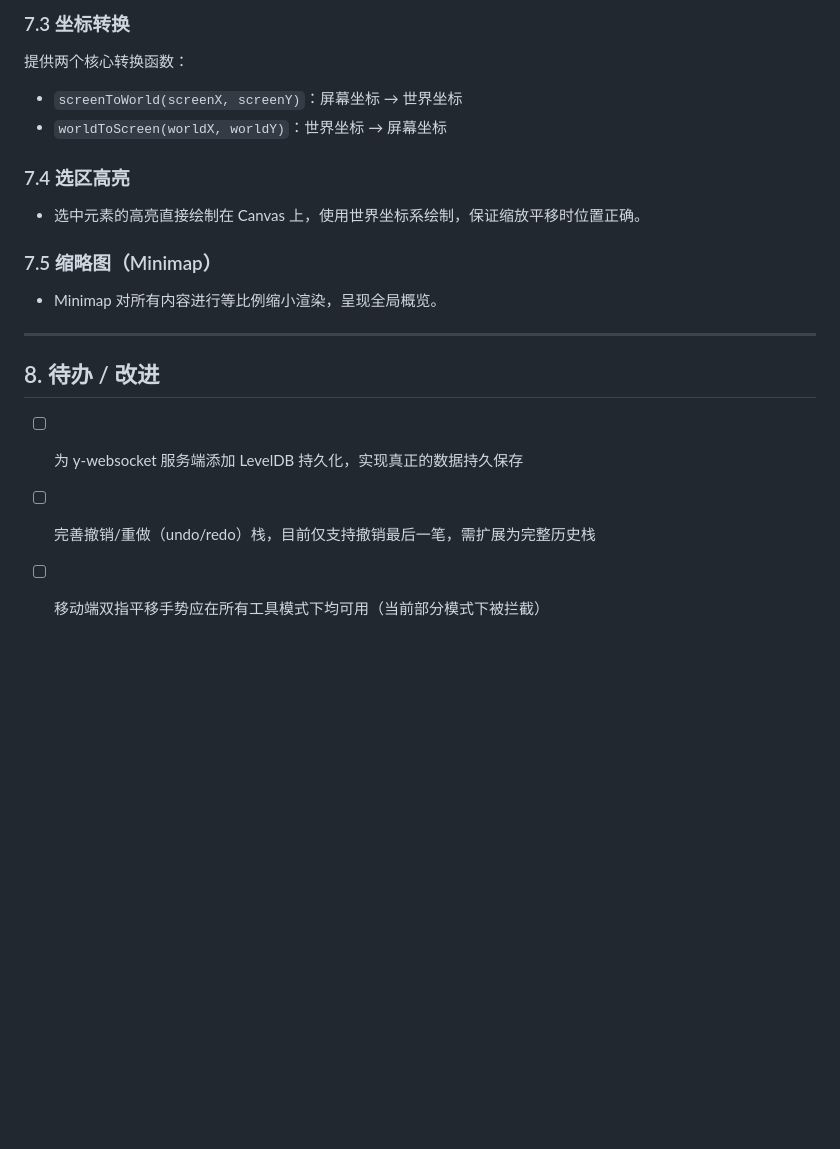
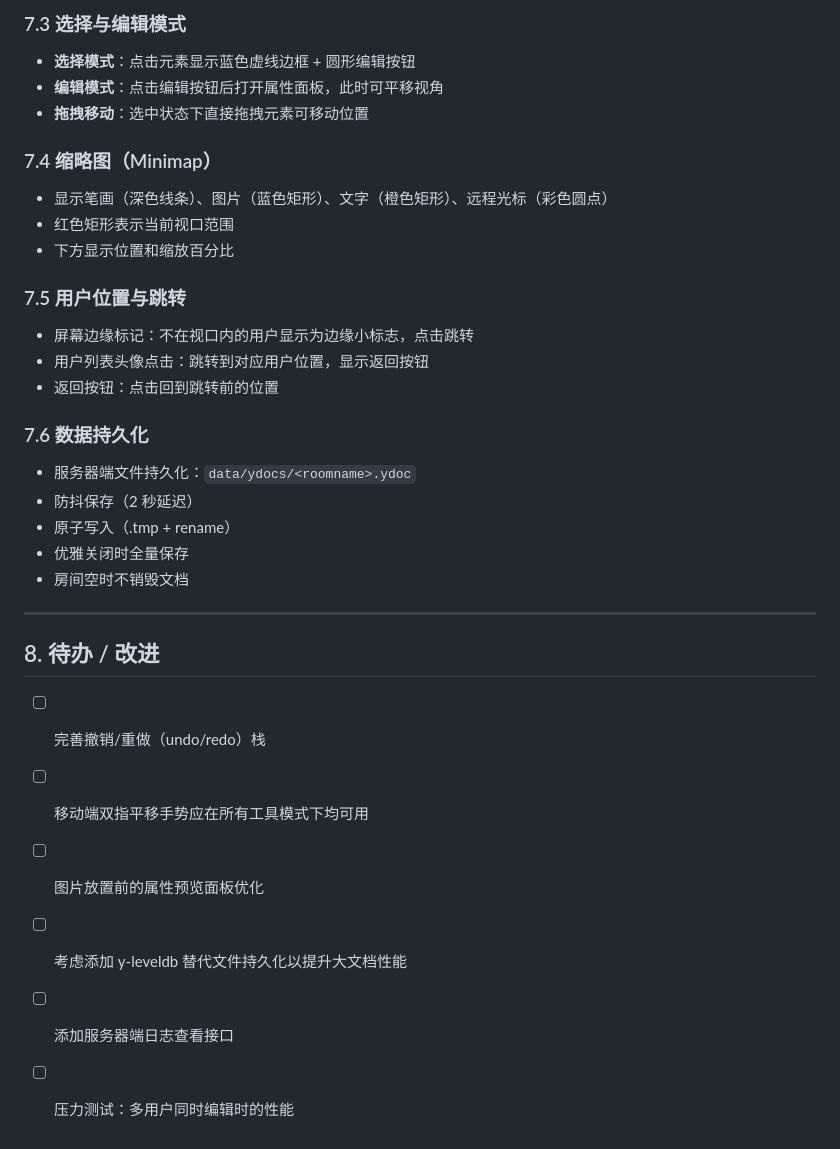
Before and after one commit to April-and-aluo/public-whiteboard, a Markdown page: PROJECT_NOTES.md, the part around one of its changes. GitHub-like rendering; blank space fills up the shorter version.

```diff
--- a/PROJECT_NOTES.md
+++ b/PROJECT_NOTES.md
@@ -132,23 +145,37 @@ Yjs 文档由以下共享数据组成：
 
-### 7.3 坐标转换
+### 7.3 选择与编辑模式
 
-提供两个核心转换函数：
+- **选择模式**：点击元素显示蓝色虚线边框 + 圆形编辑按钮
+- **编辑模式**：点击编辑按钮后打开属性面板，此时可平移视角
+- **拖拽移动**：选中状态下直接拖拽元素可移动位置
 
-- `screenToWorld(screenX, screenY)`：屏幕坐标 → 世界坐标
-- `worldToScreen(worldX, worldY)`：世界坐标 → 屏幕坐标
+### 7.4 缩略图（Minimap）
 
-### 7.4 选区高亮
+- 显示笔画（深色线条）、图片（蓝色矩形）、文字（橙色矩形）、远程光标（彩色圆点）
+- 红色矩形表示当前视口范围
+- 下方显示位置和缩放百分比
 
-- 选中元素的高亮直接绘制在 Canvas 上，使用世界坐标系绘制，保证缩放平移时位置正确。
+### 7.5 用户位置与跳转
 
-### 7.5 缩略图（Minimap）
+- 屏幕边缘标记：不在视口内的用户显示为边缘小标志，点击跳转
+- 用户列表头像点击：跳转到对应用户位置，显示返回按钮
+- 返回按钮：点击回到跳转前的位置
 
-- Minimap 对所有内容进行等比例缩小渲染，呈现全局概览。
+### 7.6 数据持久化
+
+- 服务器端文件持久化：`data/ydocs/<roomname>.ydoc`
+- 防抖保存（2 秒延迟）
+- 原子写入（.tmp + rename）
+- 优雅关闭时全量保存
+- 房间空时不销毁文档
 
 ---
 
 ## 8. 待办 / 改进
 
-- [ ] 为 y-websocket 服务端添加 LevelDB 持久化，实现真正的数据持久保存
-- [ ] 完善撤销/重做（undo/redo）栈，目前仅支持撤销最后一笔，需扩展为完整历史栈
-- [ ] 移动端双指平移手势应在所有工具模式下均可用（当前部分模式下被拦截）
+- [ ] 完善撤销/重做（undo/redo）栈
+- [ ] 移动端双指平移手势应在所有工具模式下均可用
+- [ ] 图片放置前的属性预览面板优化
+- [ ] 考虑添加 y-leveldb 替代文件持久化以提升大文档性能
+- [ ] 添加服务器端日志查看接口
+- [ ] 压力测试：多用户同时编辑时的性能
```
Also changed, not shown: other parts of PROJECT_NOTES.md (+66 -53 lines).
